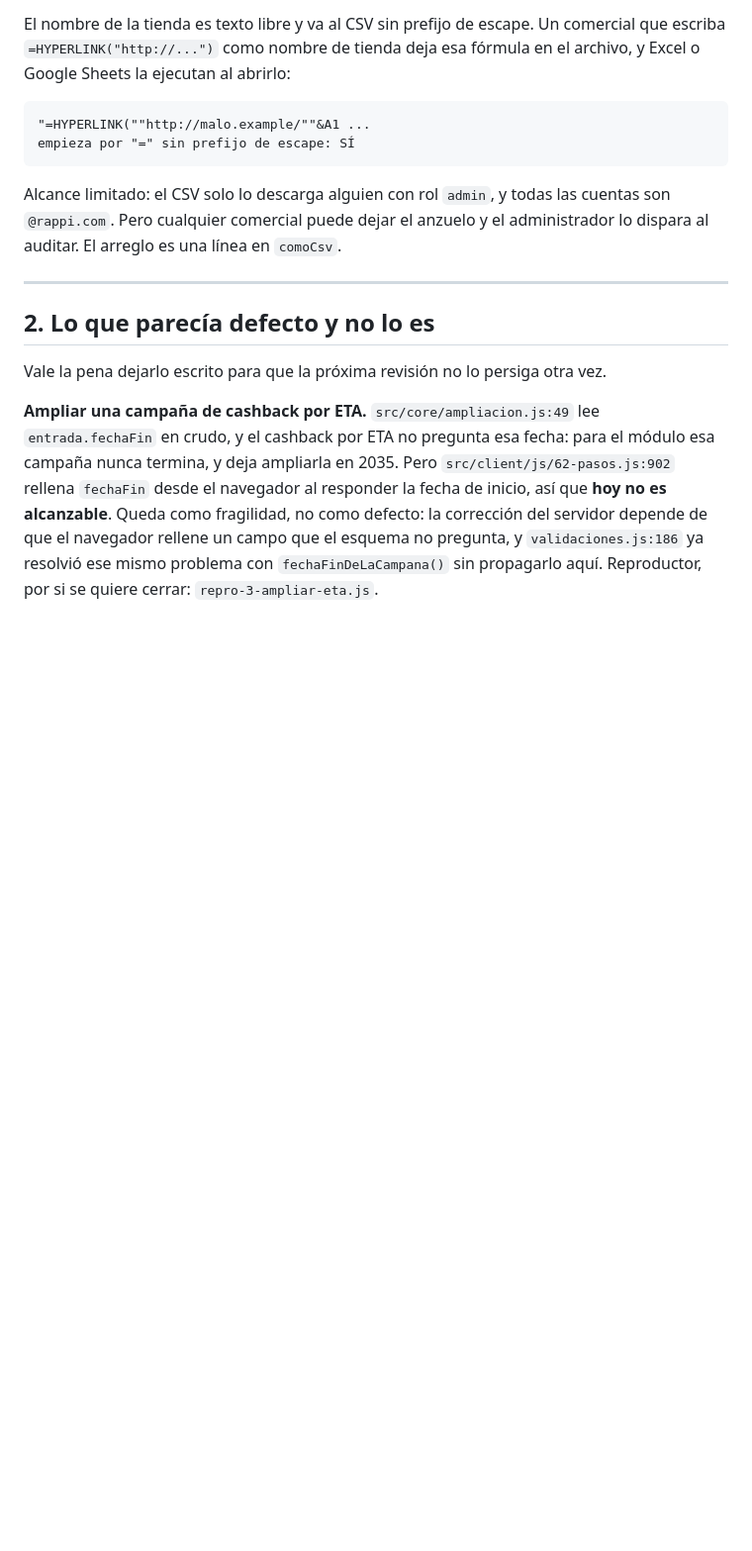
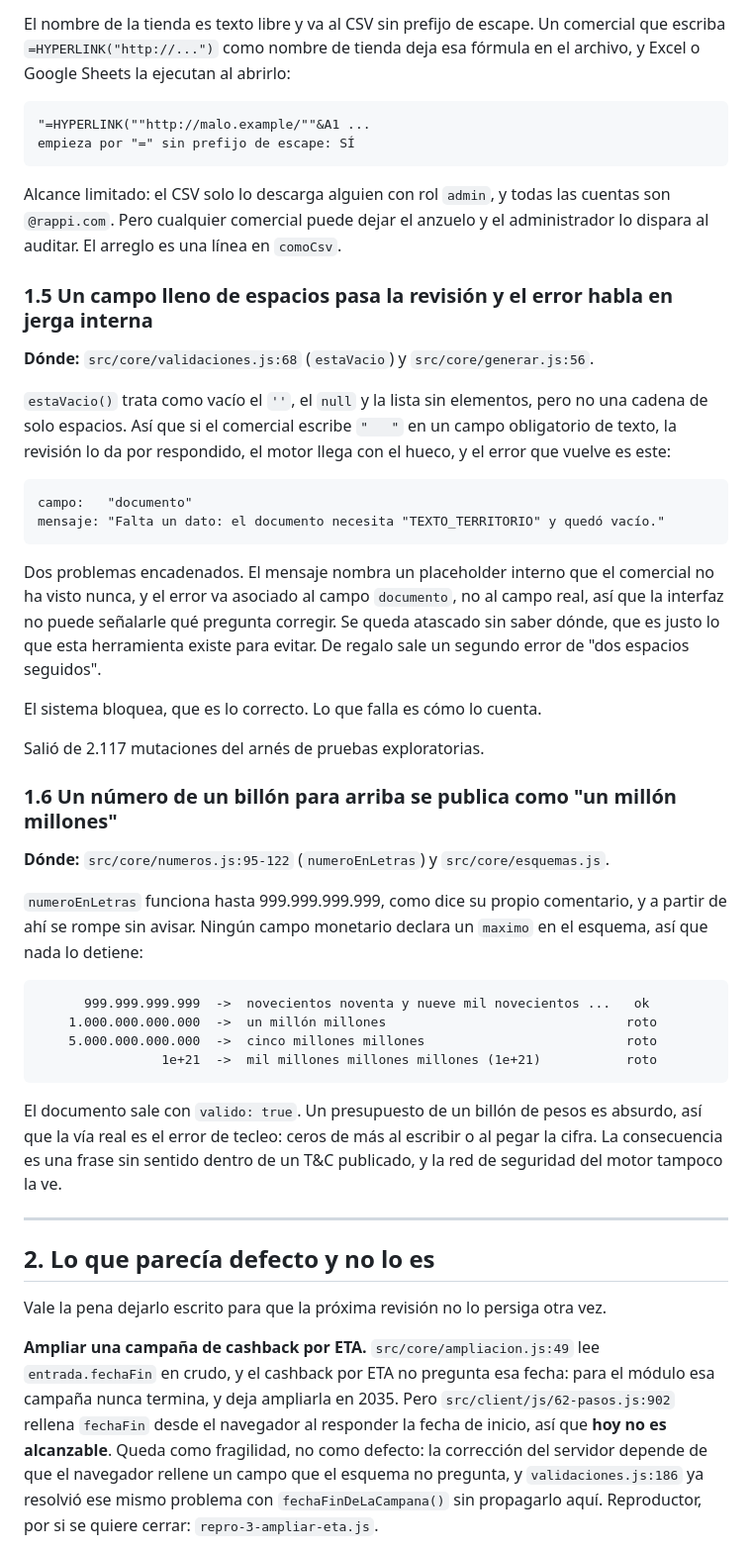
Before and after one commit to juangallego-commits/rappimind-v3, a Markdown page: docs/REVISION_CODIGO.md, the part around one of its changes. Shown at 99% size. GitHub-like rendering; blank space fills up the shorter version.

````diff
--- a/docs/REVISION_CODIGO.md
+++ b/docs/REVISION_CODIGO.md
@@ -128,6 +136,50 @@ Alcance limitado: el CSV solo lo descarga alguien con rol `admin`, y todas las
 cuentas son `@rappi.com`. Pero cualquier comercial puede dejar el anzuelo y el
 administrador lo dispara al auditar. El arreglo es una línea en `comoCsv`.
 
+### 1.5 Un campo lleno de espacios pasa la revisión y el error habla en jerga interna
+
+**Dónde:** `src/core/validaciones.js:68` (`estaVacio`) y `src/core/generar.js:56`.
+
+`estaVacio()` trata como vacío el `''`, el `null` y la lista sin elementos, pero
+no una cadena de solo espacios. Así que si el comercial escribe `"   "` en un
+campo obligatorio de texto, la revisión lo da por respondido, el motor llega con
+el hueco, y el error que vuelve es este:
+
+```
+campo:   "documento"
+mensaje: "Falta un dato: el documento necesita "TEXTO_TERRITORIO" y quedó vacío."
+```
+
+Dos problemas encadenados. El mensaje nombra un placeholder interno que el
+comercial no ha visto nunca, y el error va asociado al campo `documento`, no al
+campo real, así que la interfaz no puede señalarle qué pregunta corregir. Se
+queda atascado sin saber dónde, que es justo lo que esta herramienta existe para
+evitar. De regalo sale un segundo error de "dos espacios seguidos".
+
+El sistema bloquea, que es lo correcto. Lo que falla es cómo lo cuenta.
+
+Salió de 2.117 mutaciones del arnés de pruebas exploratorias.
+
+### 1.6 Un número de un billón para arriba se publica como "un millón millones"
+
+**Dónde:** `src/core/numeros.js:95-122` (`numeroEnLetras`) y `src/core/esquemas.js`.
+
+`numeroEnLetras` funciona hasta 999.999.999.999, como dice su propio comentario,
+y a partir de ahí se rompe sin avisar. Ningún campo monetario declara un
+`maximo` en el esquema, así que nada lo detiene:
+
+```
+      999.999.999.999  ->  novecientos noventa y nueve mil novecientos ...   ok
+    1.000.000.000.000  ->  un millón millones                               roto
+    5.000.000.000.000  ->  cinco millones millones                          roto
+                1e+21  ->  mil millones millones millones (1e+21)           roto
+```
+
+El documento sale con `valido: true`. Un presupuesto de un billón de pesos es
+absurdo, así que la vía real es el error de tecleo: ceros de más al escribir o
+al pegar la cifra. La consecuencia es una frase sin sentido dentro de un T&C
+publicado, y la red de seguridad del motor tampoco la ve.
+
 ---
 
 ## 2. Lo que parecía defecto y no lo es
````
Also changed, not shown: other parts of docs/REVISION_CODIGO.md (+33 -2 lines).
